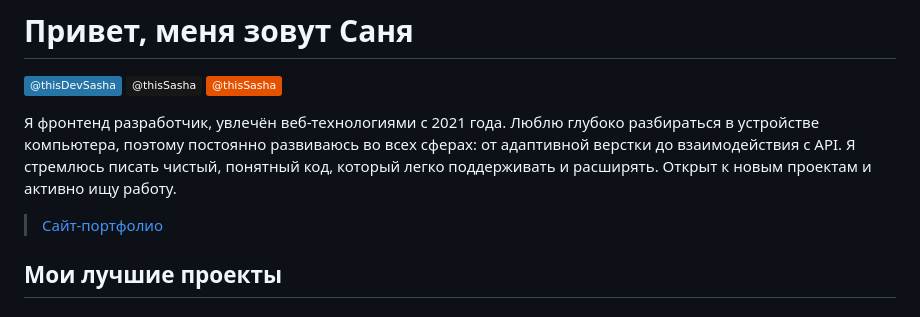
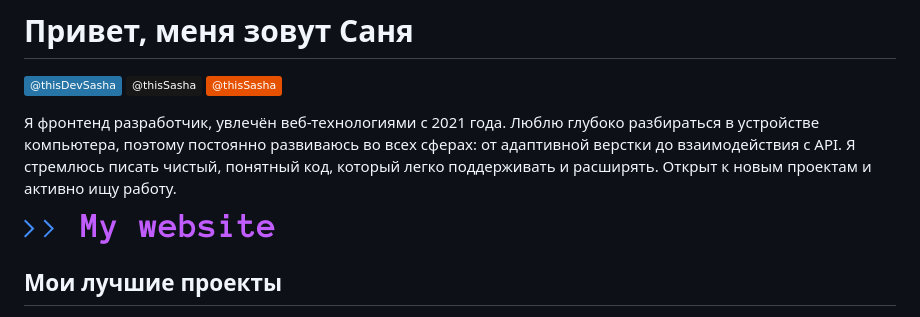
Before and after one commit to thisSasha/thisSasha, a Markdown page: README.md, the part around the change printed below. Drawn GitHub-style; pictures changed too: text_mywebsite.png (added); badges without logos.

```diff
--- a/README.md
+++ b/README.md
@@ -6,7 +6,7 @@
 
 Я фронтенд разработчик, увлечён веб-технологиями с 2021 года. Люблю глубоко разбираться в устройстве компьютера, поэтому постоянно развиваюсь во всех сферах: от адаптивной верстки до взаимодействия с API. Я стремлюсь писать чистый, понятный код, который легко поддерживать и расширять. Открыт к новым проектам и активно ищу работу.
 
-> [Сайт-портфолио](https://thisSasha.github.io/)
+[![Me](./text_mywebsite.png)](https://thisSasha.github.io/)
 
 ## Мои лучшие проекты
 
```
Also changed, not shown: other parts of README.md (+1 -2 lines).
